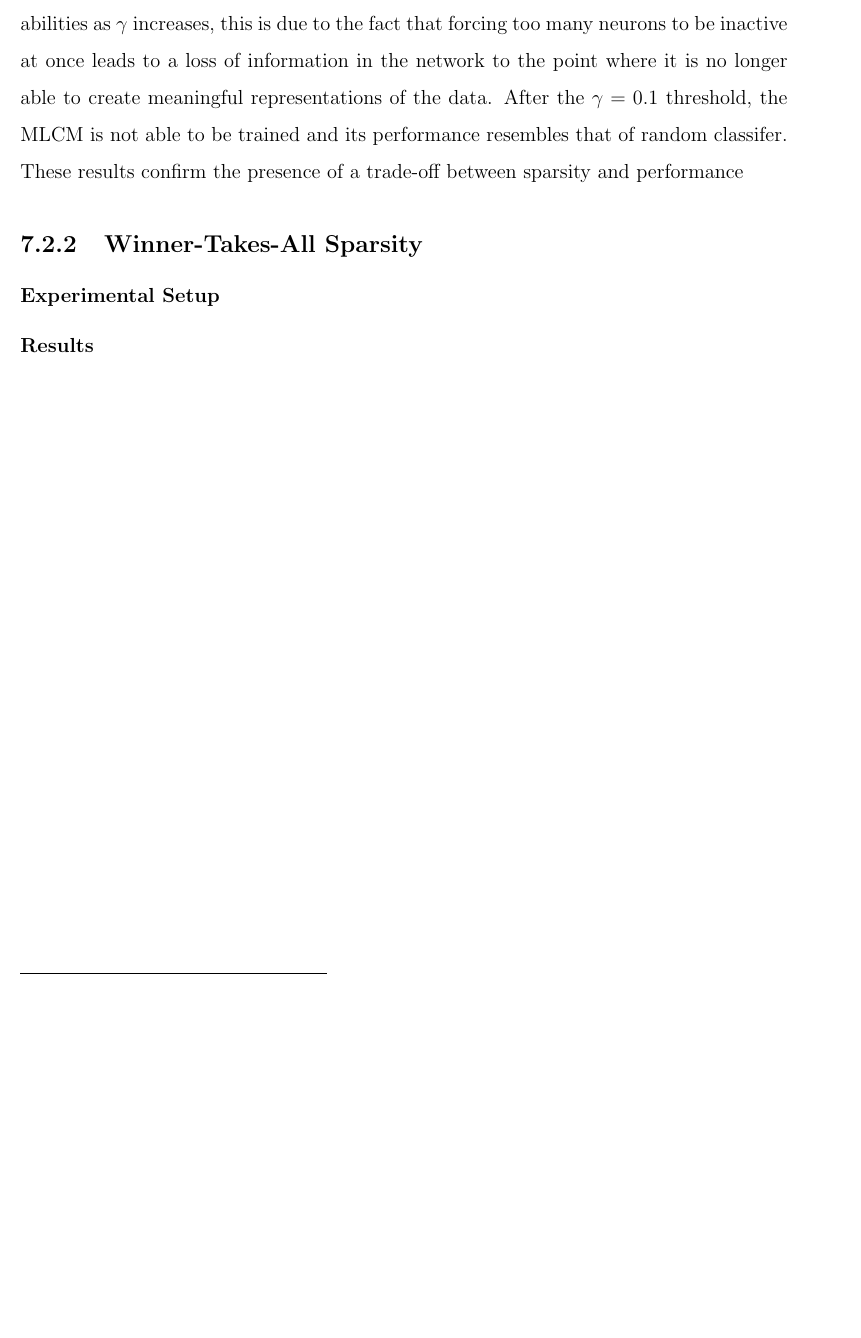
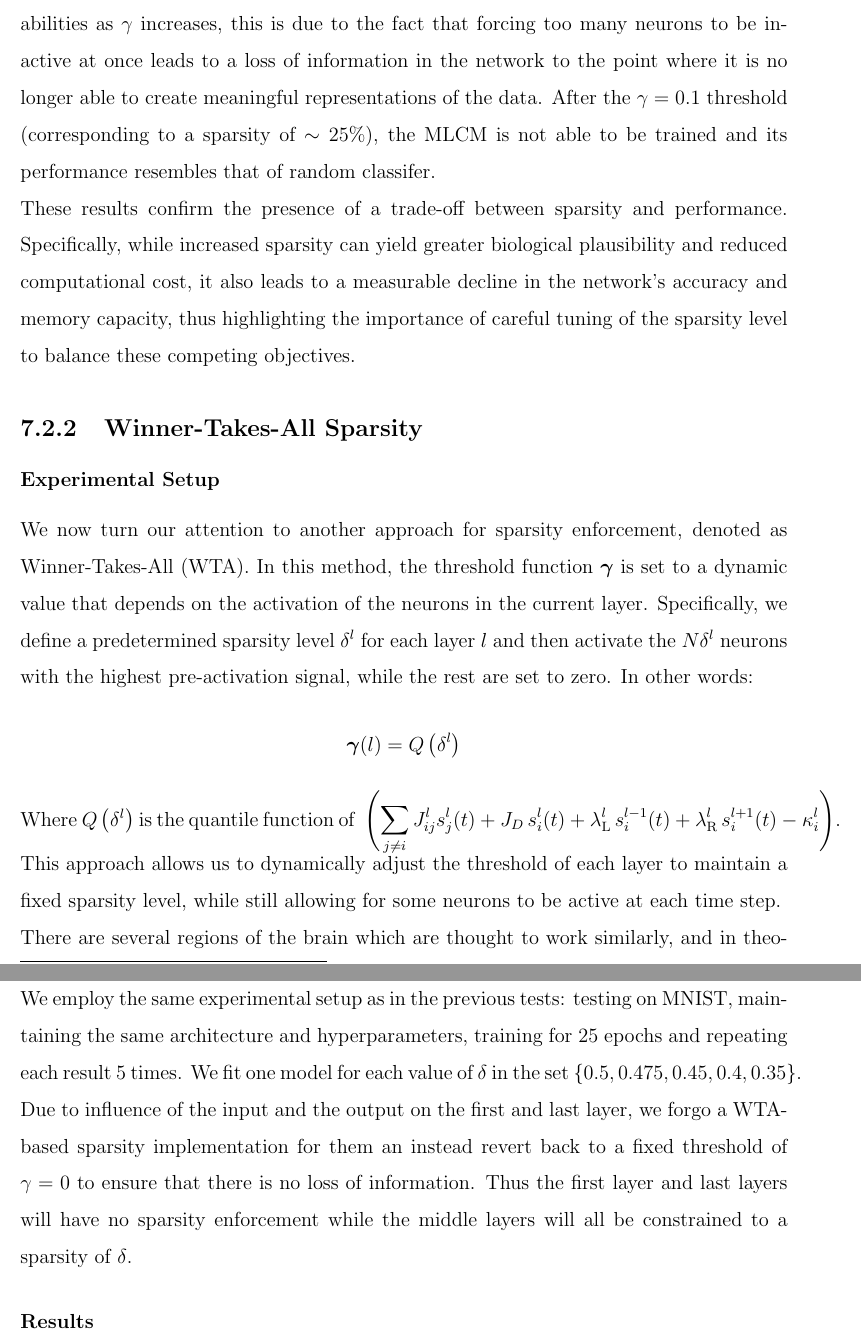
Before and after one commit to LorenzoCalda/Thesis, a LaTeX thesis (draft.tex): part of page 48 of 55 before the commit and two parts of pages 48 and 49 of 56 after it, the two joined at a grey line, cut so that both start at the same text, the shorter picture padded with empty space. Compiled offline with pdfLaTeX.

Commit message:
experimental setup of wta

```diff
--- a/draft.tex
+++ b/draft.tex
@@ -1395,12 +1395,40 @@ Another important observation is the presence of a sharp drop in the model's lea
 abilities as $\gamma$ increases, this is due to the fact that forcing too many neurons
 to be inactive at once leads to a loss of information in the network to the point
 where it is no longer able to create meaningful representations of the data. After the
-$\gamma = 0.1$ threshold, the MLCM is not able to be trained and its performance resembles
-that of random classifer. \\
-These results confirm the presence of a trade-off between sparsity and performance
+$\gamma = 0.1$ threshold (corresponding to a sparsity of $\sim25\%$), the MLCM is not
+able to be trained and its performance resembles that of random classifer. \\
+These results confirm the presence of a trade-off between sparsity and performance.
+Specifically, while increased sparsity can yield greater biological plausibility and
+reduced computational cost, it also leads to a measurable decline in the network's
+accuracy and memory capacity, thus highlighting the importance of careful tuning of the
+sparsity level to balance these competing objectives.
 \subsection{Winner-Takes-All Sparsity}
-
 \subsubsection*{Experimental Setup}
+We now turn our attention to another approach for sparsity enforcement, denoted as
+Winner-Takes-All (WTA). In this method, the threshold function $\boldsymbol{\gamma}$
+is set to a dynamic value that depends on the activation of the neurons in the
+current layer. Specifically, we define a predetermined sparsity level $\delta^l$
+for each layer $l$ and then activate the $N\delta^l$ neurons with the highest
+pre-activation signal, while the rest are set to zero. In other words:
+$$ \boldsymbol{\gamma}(l) = Q\left(\delta^l\right)$$
+Where $Q\left(\delta^l\right)$ is the quantile function of $\hspace{3pt} \left(\displaystyle
+\sum_{j \neq i} J_{ij}^l s_j^l(t) + J_D\, s_i^l(t) + \lambda_{\mathrm{L}}^l \,
+s_i^{l-1}(t) + \lambda_{\mathrm{R}}^l\, s_i^{l+1}(t)  - \kappa_i^l\right)$.
+This approach allows us to dynamically adjust the threshold of each layer to maintain
+a fixed sparsity level, while still allowing for some neurons to be active at each
+time step. \\
+There are several regions of the brain which are thought to work similarly, and in
+theoretical neuroscience the WTA mechanism is widely used for modelling purposes
+\cite{Marx2015, Carandini2011}. \\
+
+We employ the same experimental setup as in the previous tests: testing on MNIST, maintaining
+the same architecture and hyperparameters, training for $25$ epochs and repeating each
+result $5$ times. We fit one model for each value of $\delta$ in the set
+$\{0.5, 0.475, 0.45, 0.4, 0.35\}$. Due to influence of the input and the output on
+the first and last layer, we forgo a WTA-based sparsity implementation for them an
+instead revert back to a fixed threshold of $\gamma = 0$ to ensure that there is no
+loss of information. Thus the first layer and last layers will have no sparsity
+enforcement while the middle layers will all be constrained to a sparsity of $\delta$.
 \subsubsection*{Results}
 
 \chapter{Conclusions and Future Directions}
```
Also changed, not shown: reference.bib (+30 -0 lines), draft.bbl, draft.pdf, 5 other files.
